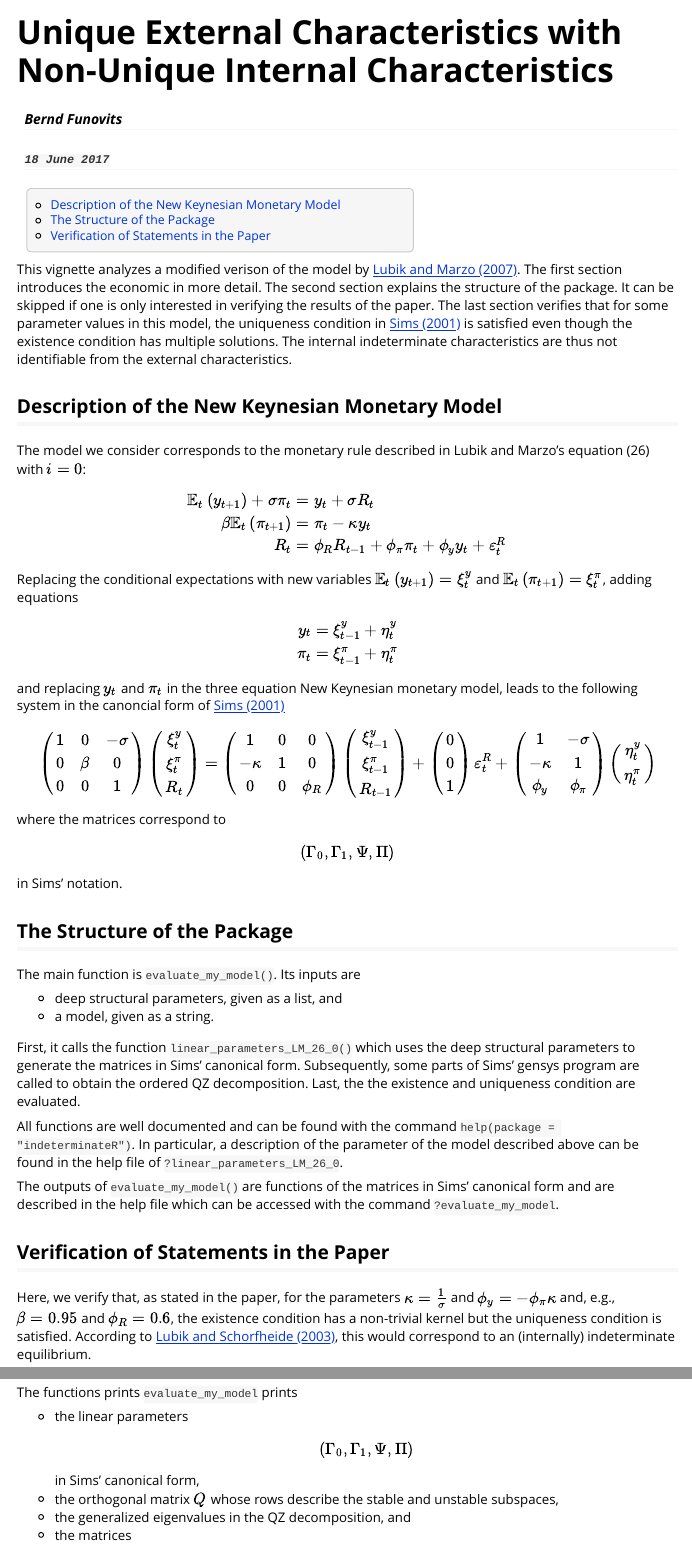
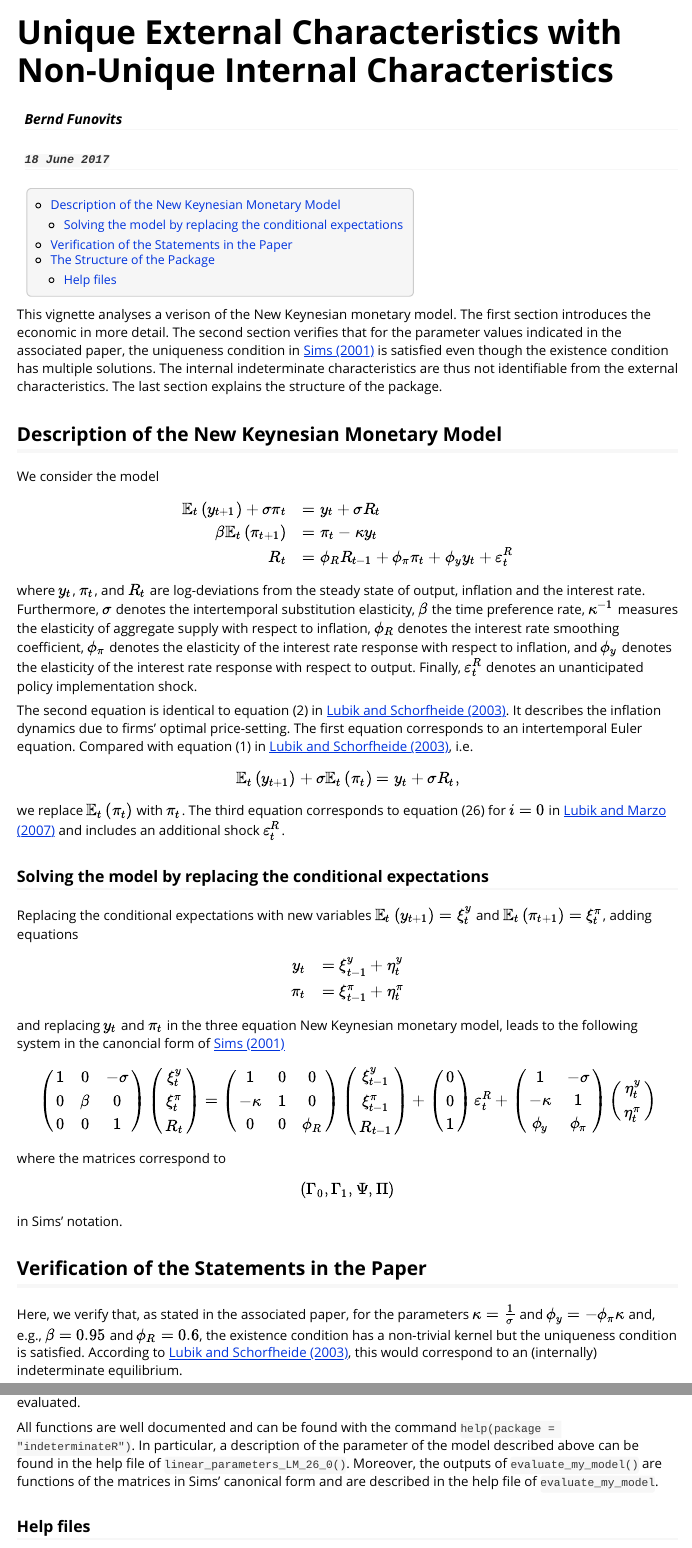
Before and after one commit to bfunovits/indeterminateR, an R Markdown document (vignettes/Uniqueness_internallyIndeterminate.Rmd): the page in a window 1100 px wide, from its top, and a second part further down, joined at a grey line. The pictures show the output file vignettes/Uniqueness_internallyIndeterminate.html that the author committed with the source, opened offline.

Commit message:
Adapt vignette (also create pdf)

````diff
--- a/vignettes/Uniqueness_internallyIndeterminate.Rmd
+++ b/vignettes/Uniqueness_internallyIndeterminate.Rmd
@@ -6,9 +7,7 @@ output:
   rmarkdown::html_vignette:
-    toc: true
-vignette: >
-  %\VignetteIndexEntry{Uniqueness et al.}
-  %\VignetteEngine{knitr::rmarkdown}
-  %\VignetteEncoding{UTF-8}
+    toc: yes
+vignette: |
+  %\VignetteIndexEntry{Uniqueness et al.} %\VignetteEngine{knitr::rmarkdown} %\VignetteEncoding{UTF-8}
 ---
 
 ```{r setup, include=FALSE}
@@ -18,31 +18,47 @@ library(tidyverse)
 ```
 
-This vignette analyzes a modified verison of the model by [Lubik and Marzo (2007)](https://doi.org/10.1016/j.iref.2004.09.008).
+This vignette analyses a verison of the New Keynesian monetary model.
 The first section introduces the economic in more detail.
-The second section explains the structure of the package.
-It can be skipped if one is only interested in verifying the results of the paper.
-The last section verifies that for some parameter values in this model, the uniqueness condition in [Sims (2001)](https://doi.org/10.1023/A:1020517101123) is satisfied even though the existence condition has multiple solutions.
+The second section verifies that for the parameter values indicated in the associated paper, the uniqueness condition in [Sims (2001)](https://doi.org/10.1023/A:1020517101123) is satisfied even though the existence condition has multiple solutions.
 The internal indeterminate characteristics are thus not identifiable from the external characteristics.
+The last section explains the structure of the package.
 
 ## Description of the New Keynesian Monetary Model
 
-The model we consider corresponds to the monetary rule described in Lubik and Marzo's equation (26) with $i = 0$:
+We consider the model
 
 $$
-\begin{align*}
+\begin{array}{rl}
     \mathbb{E}_{t} \left( y_{t+1} \right) + \sigma \pi_{t} & = y_{t} + \sigma R_{t} \\
     \beta \mathbb{E}_{t} \left( \pi_{t+1} \right) & = \pi_{t} - \kappa y_{t}\\
-    R_{t} & = \phi_{R} R_{t-1} + \phi_{\pi} \pi_{t} + \phi_{y} y_{t} + \varepsilon_t^R
-\end{align*}
+    R_{t} & = \phi_{R} R_{t-1} + \phi_{\pi} \pi_{t} + \phi_{y} y_{t} + \varepsilon_{t}^{R}
+\end{array}
 $$
+
+where $y_t$, $\pi_t$, and $R_t$ are log-deviations from the steady state of output, inflation and the interest rate.
+Furthermore, $\sigma$ denotes the intertemporal substitution elasticity, $\beta$ the time preference rate, $\kappa^{-1}$ measures the elasticity of aggregate supply with respect to inflation, $\phi_R$ denotes the interest rate smoothing coefficient, $\phi_{\pi}$ denotes the elasticity of the interest rate response with respect to inflation, and $\phi_{y}$ denotes the elasticity of the interest rate response with respect to output.
+Finally, $\varepsilon_t^{R}$ denotes an unanticipated policy implementation shock.
+
+The second equation is identical to equation (2) in [Lubik and Schorfheide (2003)](https://doi.org/10.1016/S0165-1889(02)00153-7).
+It describes the inflation dynamics due to firms' optimal price-setting.
+The first equation corresponds to an intertemporal Euler equation.
+Compared with equation (1) in [Lubik and Schorfheide (2003)](https://doi.org/10.1016/S0165-1889(02)00153-7), i.e.
+
+$$
+\mathbb{E}_{t} \left( y_{t+1} \right) + \sigma \mathbb{E}_{t} \left( \pi_{t} \right) = y_{t} + \sigma R_{t},
+$$
+we replace $\mathbb{E}_{t} \left( \pi_{t} \right)$ with $\pi_t$.
+The third equation corresponds to equation (26) for $i = 0$ in [Lubik and Marzo (2007)](https://doi.org/10.1016/j.iref.2004.09.008) and includes an additional shock $\varepsilon_t^{R}$.
+
+### Solving the model by replacing the conditional expectations
 
 Replacing the conditional expectations with new variables $\mathbb{E}_{t} \left( y_{t+1} \right) = \xi^{y}_t$ and $\mathbb{E}_{t} \left( \pi_{t+1} \right) = \xi^{\pi}_t$, adding equations
 
 $$
-\begin{align*}
+\begin{array}{rl}
   y_{t} & = \xi^{y}_{t-1} + \eta^{y}_t\\
   \pi_{t} & = \xi^{\pi}_{t-1} + \eta^{\pi}_t
-\end{align*}
+\end{array}
 $$
 
 and replacing $y_t$ and $\pi_t$ in the three equation New Keynesian monetary model, leads to the following system in the canoncial form of [Sims (2001)](https://doi.org/10.1023/A:1020517101123)
@@ -86,26 +102,9 @@ $$
 $$
 where the matrices correspond to $$ \left( \Gamma_0, \Gamma_1, \Psi, \Pi \right) $$ in Sims' notation.
 
-## The Structure of the Package
-
-The main function is `evaluate_my_model()`.
-Its inputs are
-
-* deep structural parameters, given as a list, and
-* a model, given as a string.
-
-First, it calls the function `linear_parameters_LM_26_0()` which uses the deep structural parameters to generate the matrices in Sims' canonical form.
-Subsequently, some parts of Sims' gensys program are called to obtain the ordered QZ decomposition.
-Last, the the existence and uniqueness condition are evaluated.
-
-All functions are well documented and can be found with the command `help(package = "indeterminateR")`.
-In particular, a description of the parameter of the model described above can be found in the help file of `?linear_parameters_LM_26_0`.
-
-The outputs of `evaluate_my_model()` are functions of the matrices in Sims' canonical form and are described in the help file which can be accessed with the command `?evaluate_my_model`.
-
 ## Verification of the Statements in the Paper
 
-Here, we verify that, as stated in the paper, for the parameters $\kappa = \frac{1}{\sigma}$ and $\phi_{y} = -\phi_{\pi} \kappa$ and, e.g., $\beta = 0.95$ and $\phi_R = 0.6$, the existence condition has a non-trivial kernel but the uniqueness condition is satisfied.
+Here, we verify that, as stated in the associated paper, for the parameters $\kappa = \frac{1}{\sigma}$ and $\phi_{y} = -\phi_{\pi} \kappa$ and, e.g., $\beta = 0.95$ and $\phi_R = 0.6$, the existence condition has a non-trivial kernel but the uniqueness condition is satisfied.
 According to [Lubik and Schorfheide (2003)](https://doi.org/10.1016/S0165-1889\(02\)00153-7), this would correspond to an (internally) indeterminate equilibrium.
 
 The functions prints `evaluate_my_model` prints
@@ -148,0 +161,5 @@ as described in the paper.
+All functions are well documented and can be found with the command `help(package = "indeterminateR")`.
+In particular, a description of the parameter of the model described above can be found in the help file of `linear_parameters_LM_26_0()`.
+Moreover, the outputs of `evaluate_my_model()` are functions of the matrices in Sims' canonical form and are described in the help file of `evaluate_my_model`.
+
+### Help files
````
Also changed, not shown: R/canonical_forms.R (+2 -2 lines), R/evaluate_models.R (+1 -1 lines), vignettes/Uniqueness_internallyIndeterminate.R (+8 -1 lines), vignettes/Uniqueness_internallyIndeterminate.html, vignettes/Uniqueness_internallyIndeterminate.Rmd (28 more changed lines), 3 other files.
